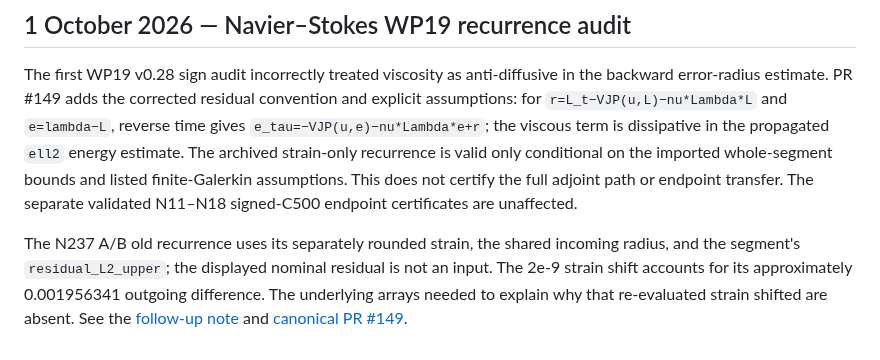
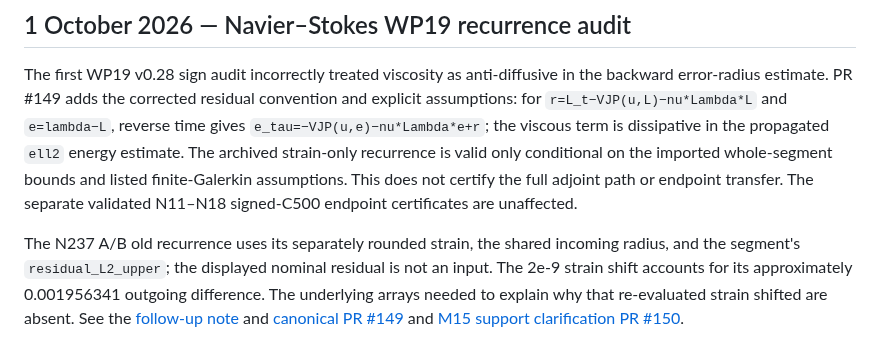
Before and after one commit to reggaesharkk/Reggae-shark-universe-, a Markdown page: README.md, the part around the change. Rendered like a GitHub page.

Commit message:
Mirror explicit M15 support clarification
Record the M15 adjoint support in the umbrella status, paper manifest, and root summary.

```diff
--- a/README.md
+++ b/README.md
@@ -226,4 +226,4 @@ Four whole-segment Arb validations for N15-N18 are running in parallel in specia
 
 The first WP19 v0.28 sign audit incorrectly treated viscosity as anti-diffusive in the backward error-radius estimate. PR #149 adds the corrected residual convention and explicit assumptions: for `r=L_t−VJP(u,L)−nu*Lambda*L` and `e=lambda−L`, reverse time gives `e_tau=−VJP(u,e)−nu*Lambda*e+r`; the viscous term is dissipative in the propagated `ell2` energy estimate. The archived strain-only recurrence is valid only conditional on the imported whole-segment bounds and listed finite-Galerkin assumptions. This does not certify the full adjoint path or endpoint transfer. The separate validated N11–N18 signed-C500 endpoint certificates are unaffected.
 
-The N237 A/B old recurrence uses its separately rounded strain, the shared incoming radius, and the segment's `residual_L2_upper`; the displayed nominal residual is not an input. The 2e-9 strain shift accounts for its approximately 0.001956341 outgoing difference. The underlying arrays needed to explain why that re-evaluated strain shifted are absent. See the [follow-up note](papers/navier-stokes/WP19_v0_28_REVERSE_TIME_SIGN_CORRECTION_FOLLOWUP_2026_10_01.md) and [canonical PR #149](https://github.com/reggaesharkk/navier-stokes-bridge-audit/pull/149).
+The N237 A/B old recurrence uses its separately rounded strain, the shared incoming radius, and the segment's `residual_L2_upper`; the displayed nominal residual is not an input. The 2e-9 strain shift accounts for its approximately 0.001956341 outgoing difference. The underlying arrays needed to explain why that re-evaluated strain shifted are absent. See the [follow-up note](papers/navier-stokes/WP19_v0_28_REVERSE_TIME_SIGN_CORRECTION_FOLLOWUP_2026_10_01.md) and [canonical PR #149](https://github.com/reggaesharkk/navier-stokes-bridge-audit/pull/149) and [M15 support clarification PR #150](https://github.com/reggaesharkk/navier-stokes-bridge-audit/pull/150).
```
Also changed, not shown: papers/MANIFEST.md (+1 -1 lines), papers/navier-stokes/WP19_CURRENT_STATUS_2026_09_30.md (+1 -1 lines).
